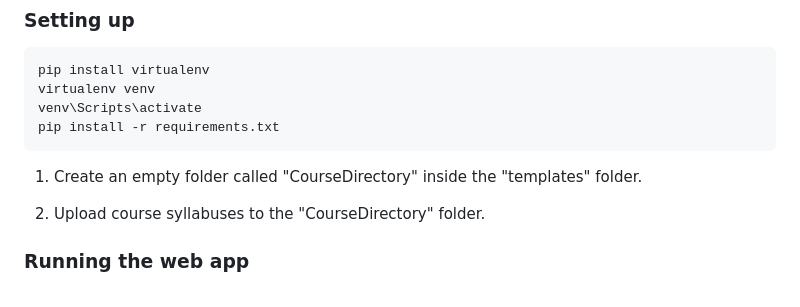
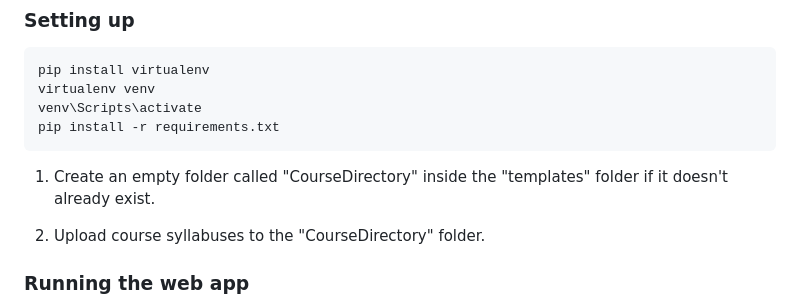
Before and after one commit to UBC-LFS/course-directory-flask, a Markdown page: README.md, the part around the change. GitHub-like rendering.

````diff
--- a/README.md
+++ b/README.md
@@ -23,7 +23,7 @@ virtualenv venv
 venv\Scripts\activate
 pip install -r requirements.txt
 ```
-1. Create an empty folder called "CourseDirectory" inside the "templates" folder.
+1. Create an empty folder called "CourseDirectory" inside the "templates" folder if it doesn't already exist.
 
 2. Upload course syllabuses to the "CourseDirectory" folder.
 
````
